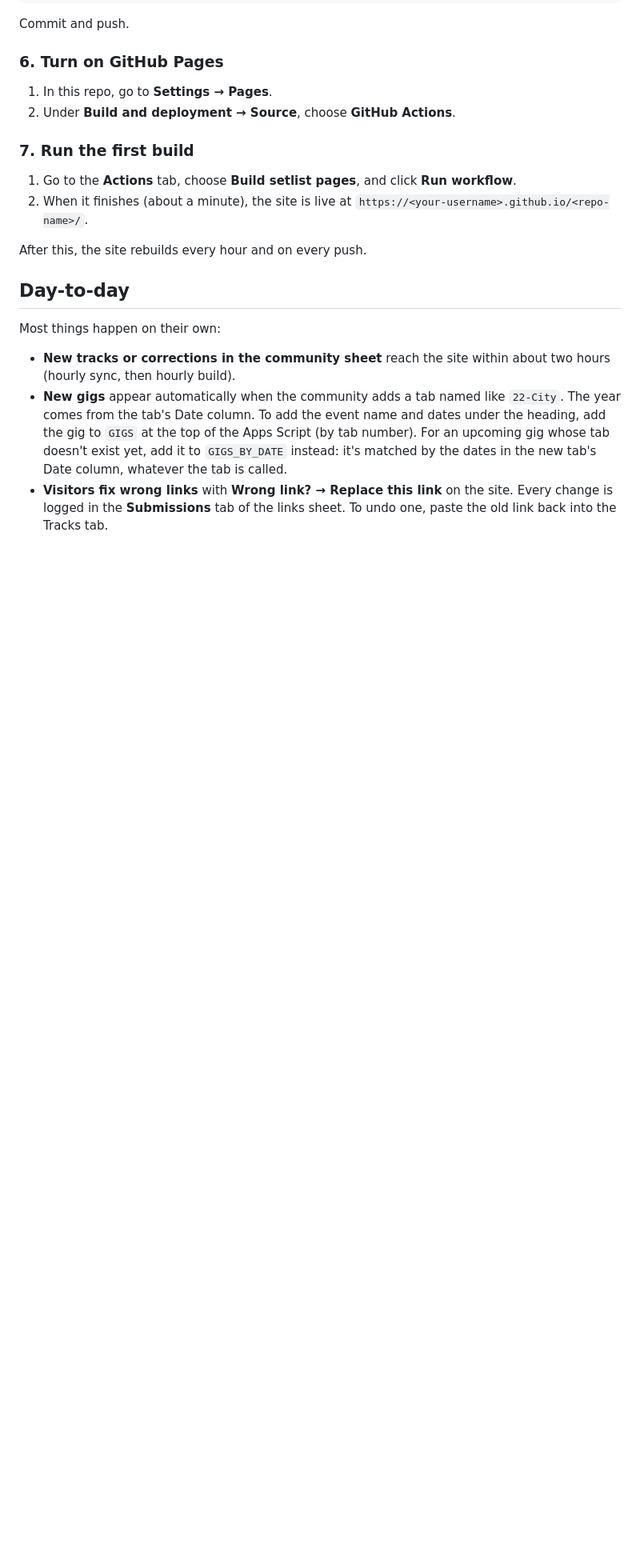
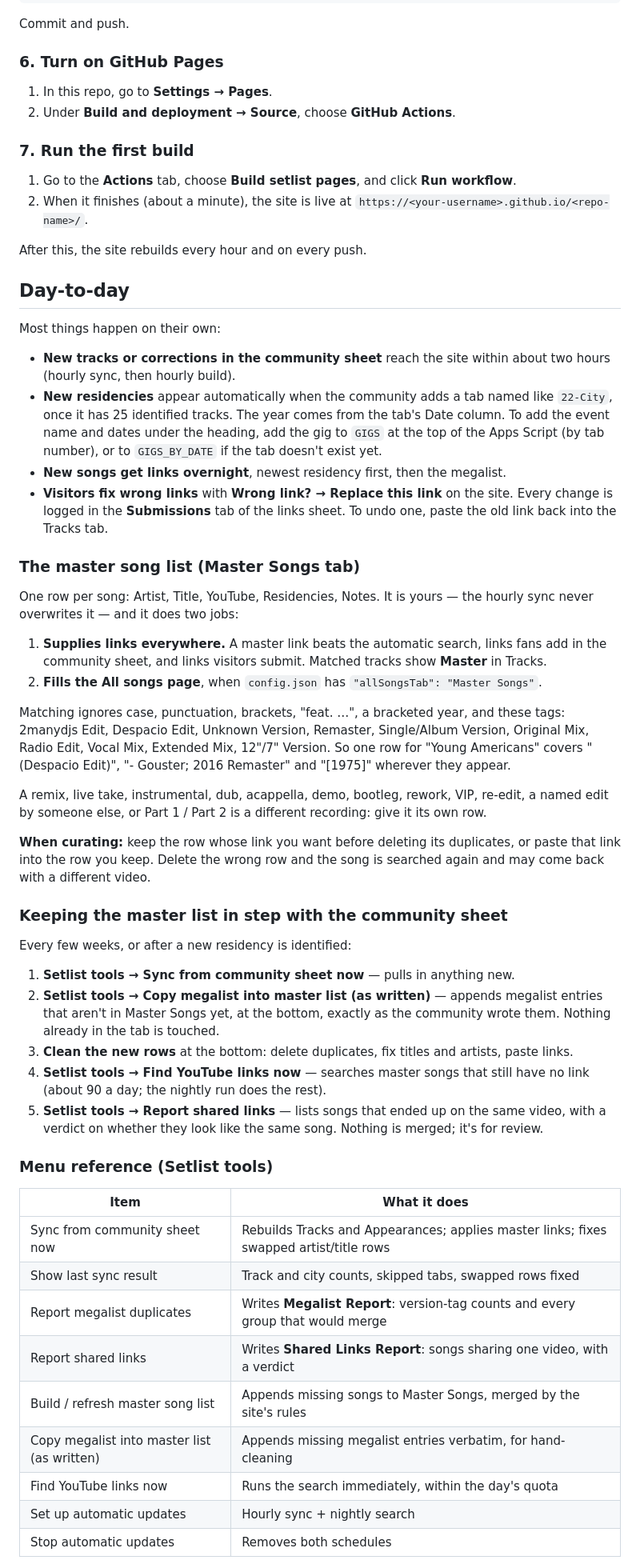
Before and after one commit to andynorris1/despacio, a Markdown page: README.md, the part around one of its changes. Shown at 80% size. Rendered like a GitHub page; blank space fills up the shorter version.

```diff
--- a/README.md
+++ b/README.md
@@ -125,11 +128,61 @@ Most things happen on their own:
 
 - **New tracks or corrections in the community sheet** reach the site within about two hours
   (hourly sync, then hourly build).
-- **New gigs** appear automatically when the community adds a tab named like `22-City`.
-  The year comes from the tab's Date column. To add the event name and dates under the
-  heading, add the gig to `GIGS` at the top of the Apps Script (by tab number). For an
-  upcoming gig whose tab doesn't exist yet, add it to `GIGS_BY_DATE` instead: it's matched
-  by the dates in the new tab's Date column, whatever the tab is called.
+- **New residencies** appear automatically when the community adds a tab named like `22-City`,
+  once it has 25 identified tracks. The year comes from the tab's Date column. To add the
+  event name and dates under the heading, add the gig to `GIGS` at the top of the Apps Script
+  (by tab number), or to `GIGS_BY_DATE` if the tab doesn't exist yet.
+- **New songs get links overnight**, newest residency first, then the megalist.
 - **Visitors fix wrong links** with **Wrong link? → Replace this link** on the site.
   Every change is logged in the **Submissions** tab of the links sheet. To undo one,
   paste the old link back into the Tracks tab.
+
+### The master song list (Master Songs tab)
+
+One row per song: Artist, Title, YouTube, Residencies, Notes. It is yours — the hourly sync
+never overwrites it — and it does two jobs:
+
+1. **Supplies links everywhere.** A master link beats the automatic search, links fans add in
+   the community sheet, and links visitors submit. Matched tracks show **Master** in Tracks.
+2. **Fills the All songs page**, when `config.json` has `"allSongsTab": "Master Songs"`.
+
+Matching ignores case, punctuation, brackets, "feat. …", a bracketed year, and these tags:
+2manydjs Edit, Despacio Edit, Unknown Version, Remaster, Single/Album Version, Original Mix,
+Radio Edit, Vocal Mix, Extended Mix, 12"/7" Version. So one row for "Young Americans" covers
+"(Despacio Edit)", "- Gouster; 2016 Remaster" and "[1975]" wherever they appear.
+
+A remix, live take, instrumental, dub, acappella, demo, bootleg, rework, VIP, re-edit, a named
+edit by someone else, or Part 1 / Part 2 is a different recording: give it its own row.
+
+**When curating:** keep the row whose link you want before deleting its duplicates, or paste
+that link into the row you keep. Delete the wrong row and the song is searched again and may
+come back with a different video.
+
+### Keeping the master list in step with the community sheet
+
+Every few weeks, or after a new residency is identified:
+
+1. **Setlist tools → Sync from community sheet now** — pulls in anything new.
+2. **Setlist tools → Copy megalist into master list (as written)** — appends megalist entries
+   that aren't in Master Songs yet, at the bottom, exactly as the community wrote them.
+   Nothing already in the tab is touched.
+3. **Clean the new rows** at the bottom: delete duplicates, fix titles and artists, paste links.
+4. **Setlist tools → Find YouTube links now** — searches master songs that still have no link
+   (about 90 a day; the nightly run does the rest).
+5. **Setlist tools → Report shared links** — lists songs that ended up on the same video, with a
+   verdict on whether they look like the same song. Nothing is merged; it's for review.
+
+### Menu reference (Setlist tools)
+
+| Item | What it does |
+|---|---|
+| Sync from community sheet now | Rebuilds Tracks and Appearances; applies master links; fixes swapped artist/title rows |
+| Show last sync result | Track and city counts, skipped tabs, swapped rows fixed |
+| Report megalist duplicates | Writes **Megalist Report**: version-tag counts and every group that would merge |
+| Report shared links | Writes **Shared Links Report**: songs sharing one video, with a verdict |
+| Build / refresh master song list | Appends missing songs to Master Songs, merged by the site's rules |
+| Copy megalist into master list (as written) | Appends missing megalist entries verbatim, for hand-cleaning |
+| Find YouTube links now | Runs the search immediately, within the day's quota |
+| Set up automatic updates | Hourly sync + nightly search |
+| Stop automatic updates | Removes both schedules |
+
```
Also changed, not shown: other parts of README.md (+27 -4 lines).
